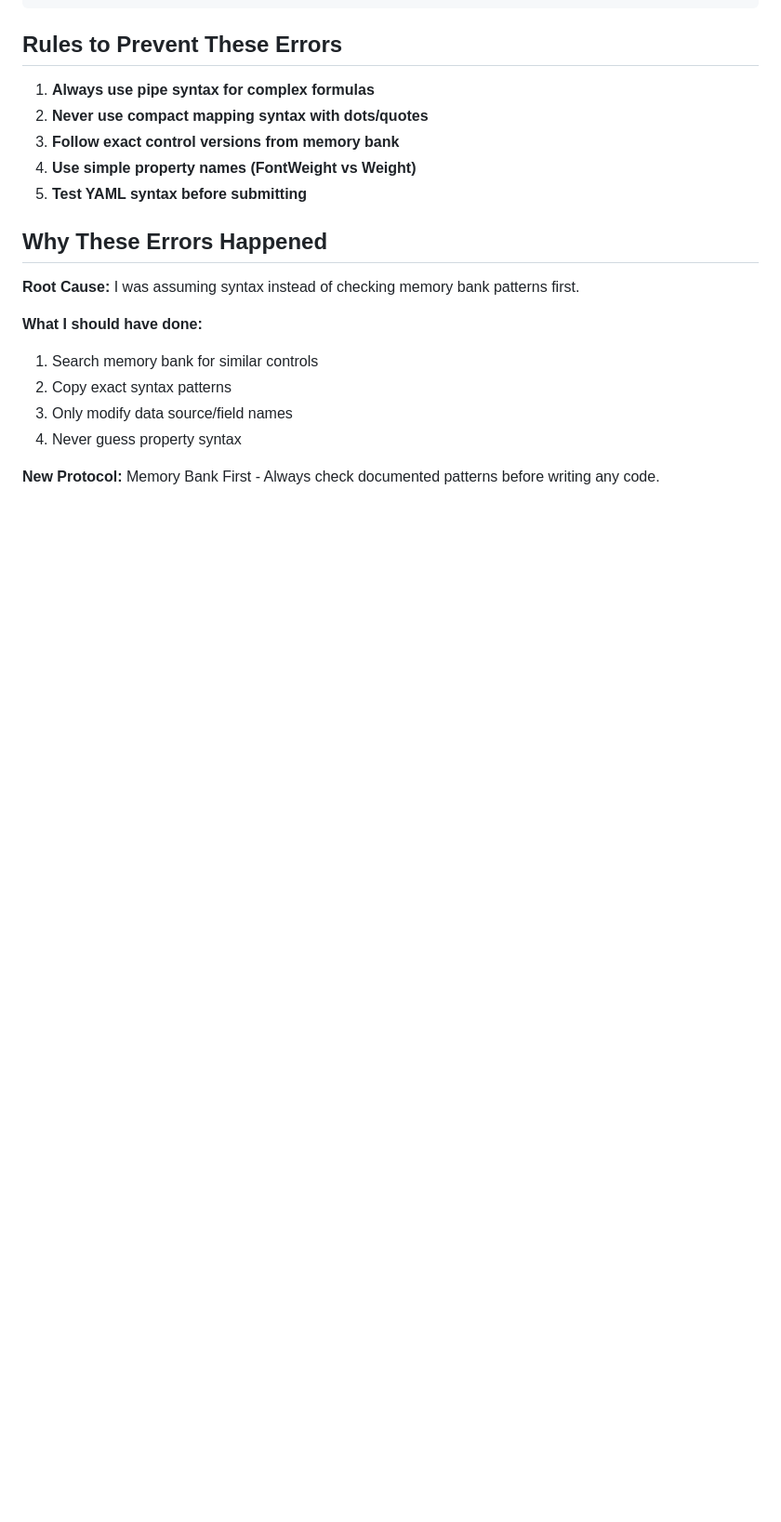
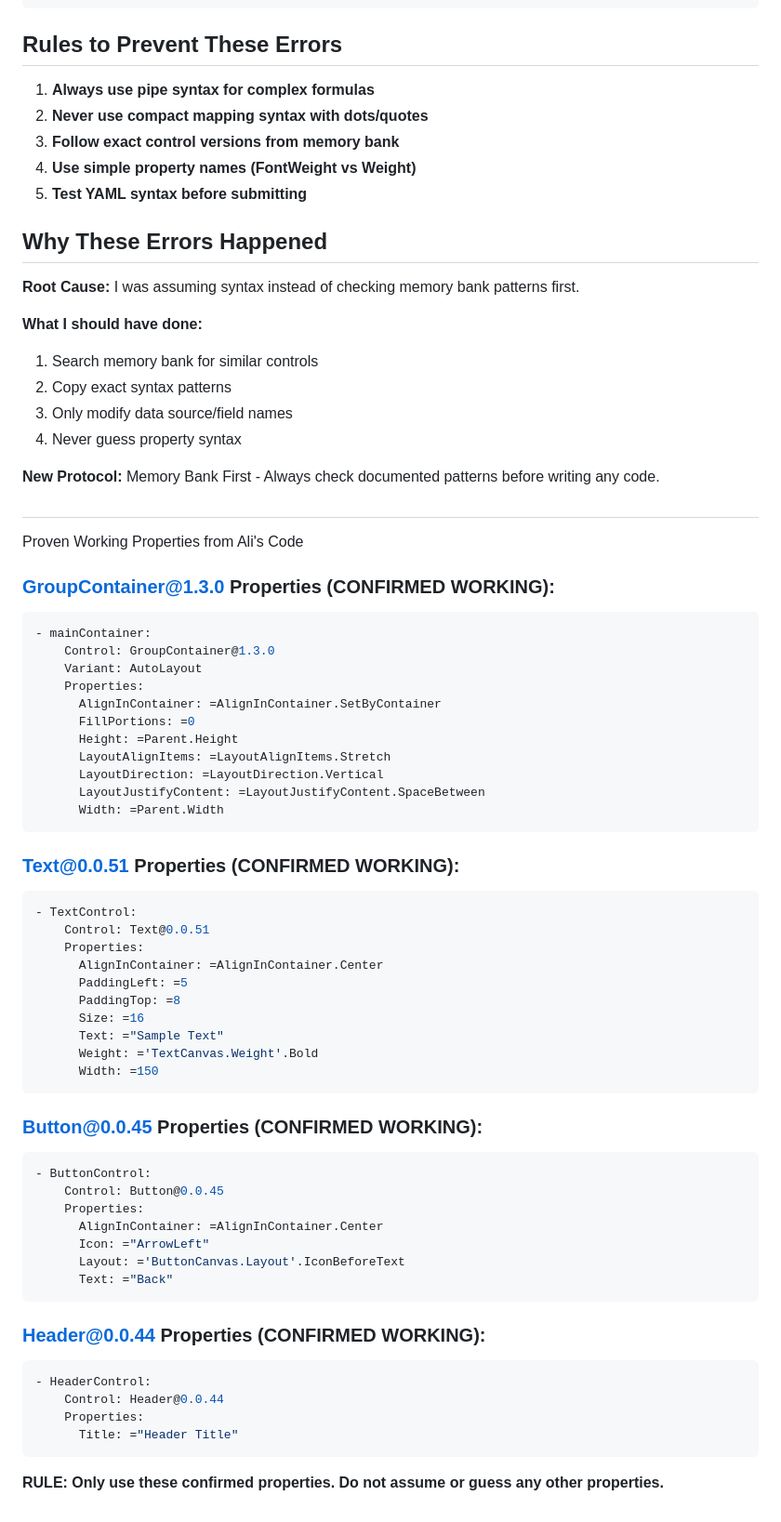
Before and after one commit to alirajwa5/PowerAppsComponents, a Markdown page: .kiro/memory-bank/yaml-errors-solutions.md, the part around the change. Shown at 93% size. Rendered like a GitHub page; blank space fills up the shorter version.

````diff
--- a/.kiro/memory-bank/yaml-errors-solutions.md
+++ b/.kiro/memory-bank/yaml-errors-solutions.md
@@ -158,3 +158,55 @@ Move the button outside the FormViewer as a sibling control:
 4. Never guess property syntax
 
 **New Protocol:** Memory Bank First - Always check documented patterns before writing any code.
+##
+ Proven Working Properties from Ali's Code
+
+### GroupContainer@1.3.0 Properties (CONFIRMED WORKING):
+```yaml
+- mainContainer:
+    Control: GroupContainer@1.3.0
+    Variant: AutoLayout
+    Properties:
+      AlignInContainer: =AlignInContainer.SetByContainer
+      FillPortions: =0
+      Height: =Parent.Height
+      LayoutAlignItems: =LayoutAlignItems.Stretch
+      LayoutDirection: =LayoutDirection.Vertical
+      LayoutJustifyContent: =LayoutJustifyContent.SpaceBetween
+      Width: =Parent.Width
+```
+
+### Text@0.0.51 Properties (CONFIRMED WORKING):
+```yaml
+- TextControl:
+    Control: Text@0.0.51
+    Properties:
+      AlignInContainer: =AlignInContainer.Center
+      PaddingLeft: =5
+      PaddingTop: =8
+      Size: =16
+      Text: ="Sample Text"
+      Weight: ='TextCanvas.Weight'.Bold
+      Width: =150
+```
+
+### Button@0.0.45 Properties (CONFIRMED WORKING):
+```yaml
+- ButtonControl:
+    Control: Button@0.0.45
+    Properties:
+      AlignInContainer: =AlignInContainer.Center
+      Icon: ="ArrowLeft"
+      Layout: ='ButtonCanvas.Layout'.IconBeforeText
+      Text: ="Back"
+```
+
+### Header@0.0.44 Properties (CONFIRMED WORKING):
+```yaml
+- HeaderControl:
+    Control: Header@0.0.44
+    Properties:
+      Title: ="Header Title"
+```
+
+**RULE: Only use these confirmed properties. Do not assume or guess any other properties.**
````
Also changed, not shown: .kiro/memory-bank/containers-responsive.md (added, +579 -0 lines).
